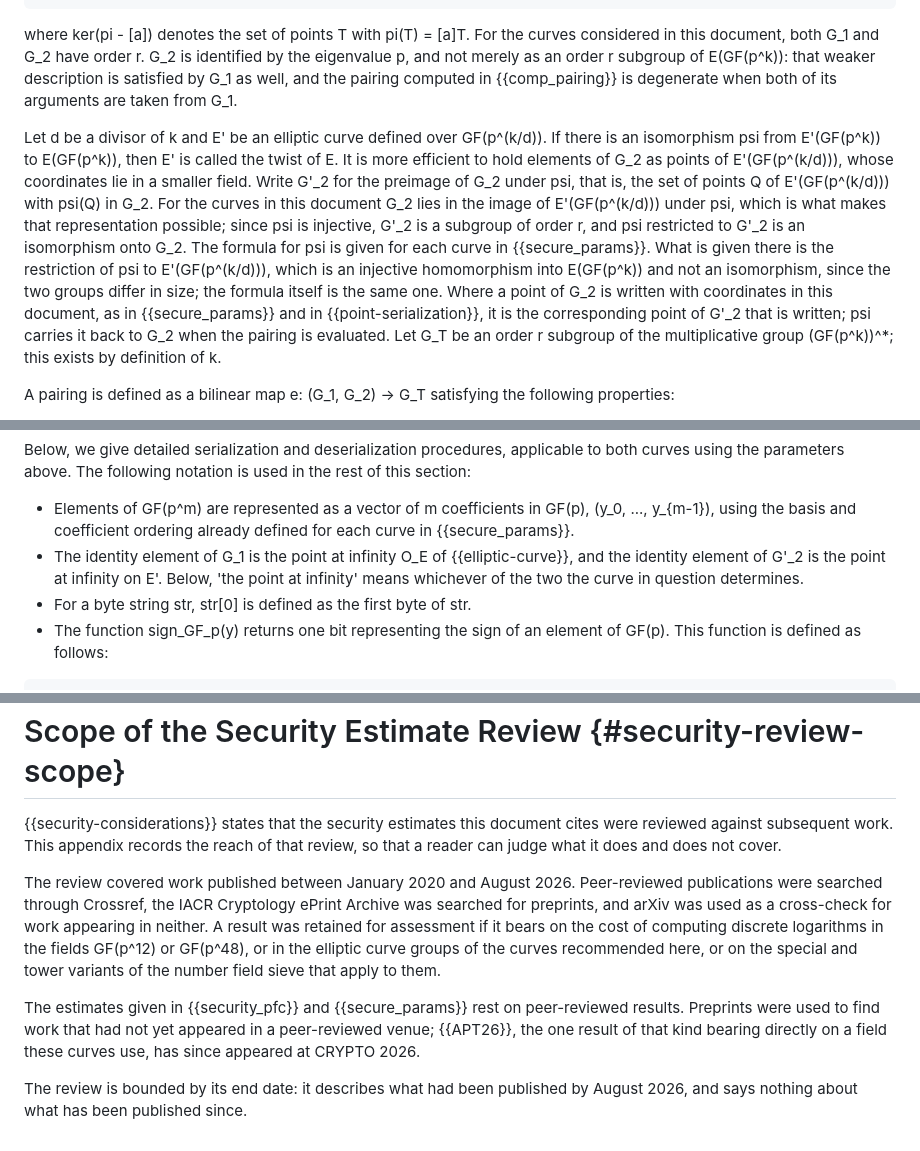
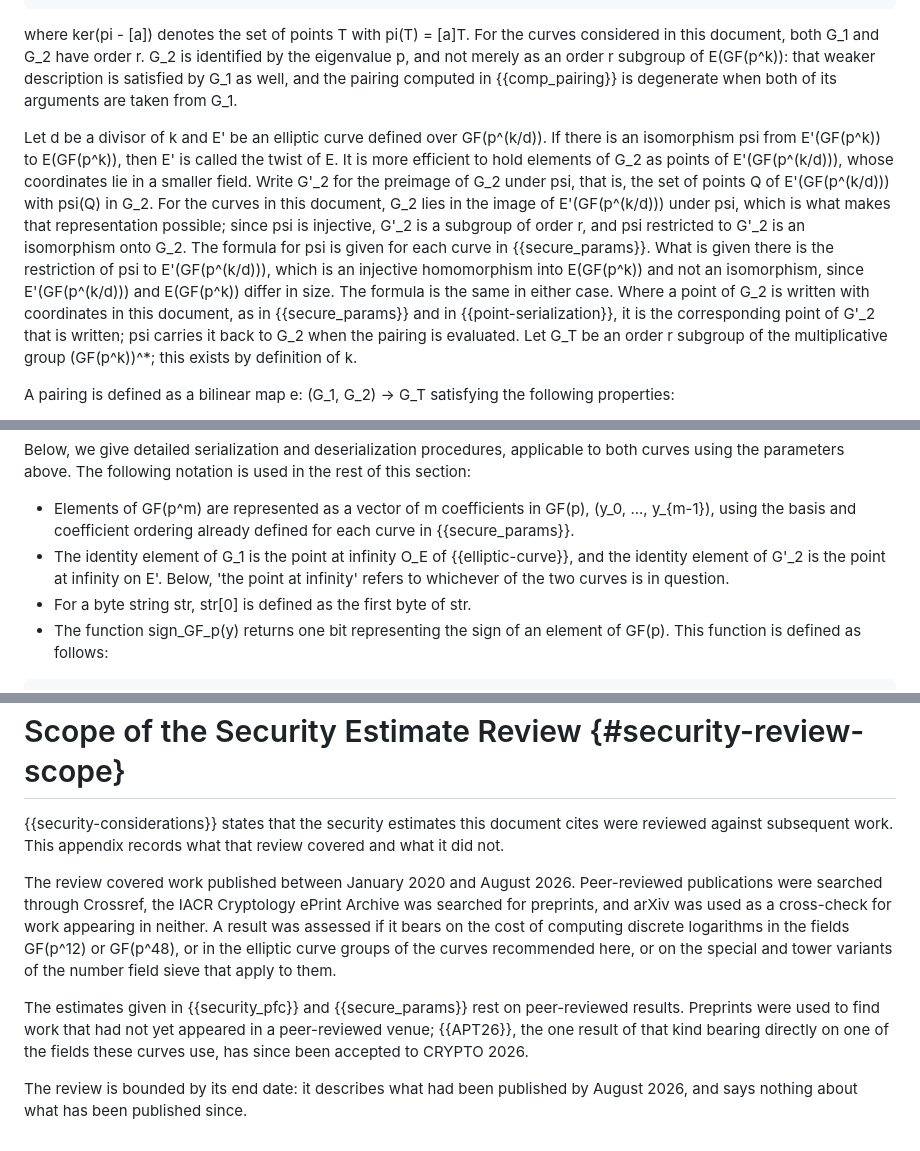
Before and after one commit to cfrg/draft-irtf-cfrg-pairing-friendly-curves, a Markdown page: draft-irtf-cfrg-pairing-friendly-curves.md, 3 parts joined by grey strips. GitHub-like rendering.

```diff
--- a/draft-irtf-cfrg-pairing-friendly-curves.md
+++ b/draft-irtf-cfrg-pairing-friendly-curves.md
@@ -111,7 +111,7 @@ G_2 = E(GF(p^k))[r] intersect ker(pi - [p]),
 
 where ker(pi - [a]) denotes the set of points T with pi(T) = [a]T. For the curves considered in this document, both G_1 and G_2 have order r. G_2 is identified by the eigenvalue p, and not merely as an order r subgroup of E(GF(p^k)): that weaker description is satisfied by G_1 as well, and the pairing computed in {{comp_pairing}} is degenerate when both of its arguments are taken from G_1.
 
-Let d be a divisor of k and E' be an elliptic curve defined over GF(p^(k/d)). If there is an isomorphism psi from E'(GF(p^k)) to E(GF(p^k)), then E' is called the twist of E. It is more efficient to hold elements of G_2 as points of E'(GF(p^(k/d))), whose coordinates lie in a smaller field. Write G'_2 for the preimage of G_2 under psi, that is, the set of points Q of E'(GF(p^(k/d))) with psi(Q) in G_2. For the curves in this document G_2 lies in the image of E'(GF(p^(k/d))) under psi, which is what makes that representation possible; since psi is injective, G'_2 is a subgroup of order r, and psi restricted to G'_2 is an isomorphism onto G_2. The formula for psi is given for each curve in {{secure_params}}. What is given there is the restriction of psi to E'(GF(p^(k/d))), which is an injective homomorphism into E(GF(p^k)) and not an isomorphism, since the two groups differ in size; the formula itself is the same one. Where a point of G_2 is written with coordinates in this document, as in {{secure_params}} and in {{point-serialization}}, it is the corresponding point of G'_2 that is written; psi carries it back to G_2 when the pairing is evaluated. Let G_T be an order r subgroup of the multiplicative group (GF(p^k))^*; this exists by definition of k.
+Let d be a divisor of k and E' be an elliptic curve defined over GF(p^(k/d)). If there is an isomorphism psi from E'(GF(p^k)) to E(GF(p^k)), then E' is called the twist of E. It is more efficient to hold elements of G_2 as points of E'(GF(p^(k/d))), whose coordinates lie in a smaller field. Write G'_2 for the preimage of G_2 under psi, that is, the set of points Q of E'(GF(p^(k/d))) with psi(Q) in G_2. For the curves in this document, G_2 lies in the image of E'(GF(p^(k/d))) under psi, which is what makes that representation possible; since psi is injective, G'_2 is a subgroup of order r, and psi restricted to G'_2 is an isomorphism onto G_2. The formula for psi is given for each curve in {{secure_params}}. What is given there is the restriction of psi to E'(GF(p^(k/d))), which is an injective homomorphism into E(GF(p^k)) and not an isomorphism, since E'(GF(p^(k/d))) and E(GF(p^k)) differ in size. The formula is the same in either case. Where a point of G_2 is written with coordinates in this document, as in {{secure_params}} and in {{point-serialization}}, it is the corresponding point of G'_2 that is written; psi carries it back to G_2 when the pairing is evaluated. Let G_T be an order r subgroup of the multiplicative group (GF(p^k))^*; this exists by definition of k.
 
 A pairing is defined as a bilinear map e: (G_1, G_2) -> G_T satisfying the following properties:
 
@@ -739,7 +739,7 @@ At a high level, the point serialization format is defined as follows:
 Below, we give detailed serialization and deserialization procedures, applicable to both curves using the parameters above. The following notation is used in the rest of this section:
 
 - Elements of GF(p^m) are represented as a vector of m coefficients in GF(p), (y_0, ..., y_{m-1}), using the basis and coefficient ordering already defined for each curve in {{secure_params}}.
-- The identity element of G_1 is the point at infinity O_E of {{elliptic-curve}}, and the identity element of G'_2 is the point at infinity on E'. Below, 'the point at infinity' means whichever of the two the curve in question determines.
+- The identity element of G_1 is the point at infinity O_E of {{elliptic-curve}}, and the identity element of G'_2 is the point at infinity on E'. Below, 'the point at infinity' refers to whichever of the two curves is in question.
 - For a byte string str, str[0] is defined as the first byte of str.
 - The function sign_GF_p(y) returns one bit representing the sign of an element of GF(p). This function is defined as follows:
 
@@ -3175,10 +3175,10 @@ BN curves including BN254 that were estimated as the 128-bit security level befo
 
 # Scope of the Security Estimate Review  {#security-review-scope}
 
-{{security-considerations}} states that the security estimates this document cites were reviewed against subsequent work. This appendix records the reach of that review, so that a reader can judge what it does and does not cover.
-
-The review covered work published between January 2020 and August 2026. Peer-reviewed publications were searched through Crossref, the IACR Cryptology ePrint Archive was searched for preprints, and arXiv was used as a cross-check for work appearing in neither. A result was retained for assessment if it bears on the cost of computing discrete logarithms in the fields GF(p^12) or GF(p^48), or in the elliptic curve groups of the curves recommended here, or on the special and tower variants of the number field sieve that apply to them.
-
-The estimates given in {{security_pfc}} and {{secure_params}} rest on peer-reviewed results. Preprints were used to find work that had not yet appeared in a peer-reviewed venue; {{APT26}}, the one result of that kind bearing directly on a field these curves use, has since appeared at CRYPTO 2026.
+{{security-considerations}} states that the security estimates this document cites were reviewed against subsequent work. This appendix records what that review covered and what it did not.
+
+The review covered work published between January 2020 and August 2026. Peer-reviewed publications were searched through Crossref, the IACR Cryptology ePrint Archive was searched for preprints, and arXiv was used as a cross-check for work appearing in neither. A result was assessed if it bears on the cost of computing discrete logarithms in the fields GF(p^12) or GF(p^48), or in the elliptic curve groups of the curves recommended here, or on the special and tower variants of the number field sieve that apply to them.
+
+The estimates given in {{security_pfc}} and {{secure_params}} rest on peer-reviewed results. Preprints were used to find work that had not yet appeared in a peer-reviewed venue; {{APT26}}, the one result of that kind bearing directly on one of the fields these curves use, has since been accepted to CRYPTO 2026.
 
 The review is bounded by its end date: it describes what had been published by August 2026, and says nothing about what has been published since.
```
Also changed, not shown: other parts of draft-irtf-cfrg-pairing-friendly-curves.md (+5 -5 lines).
